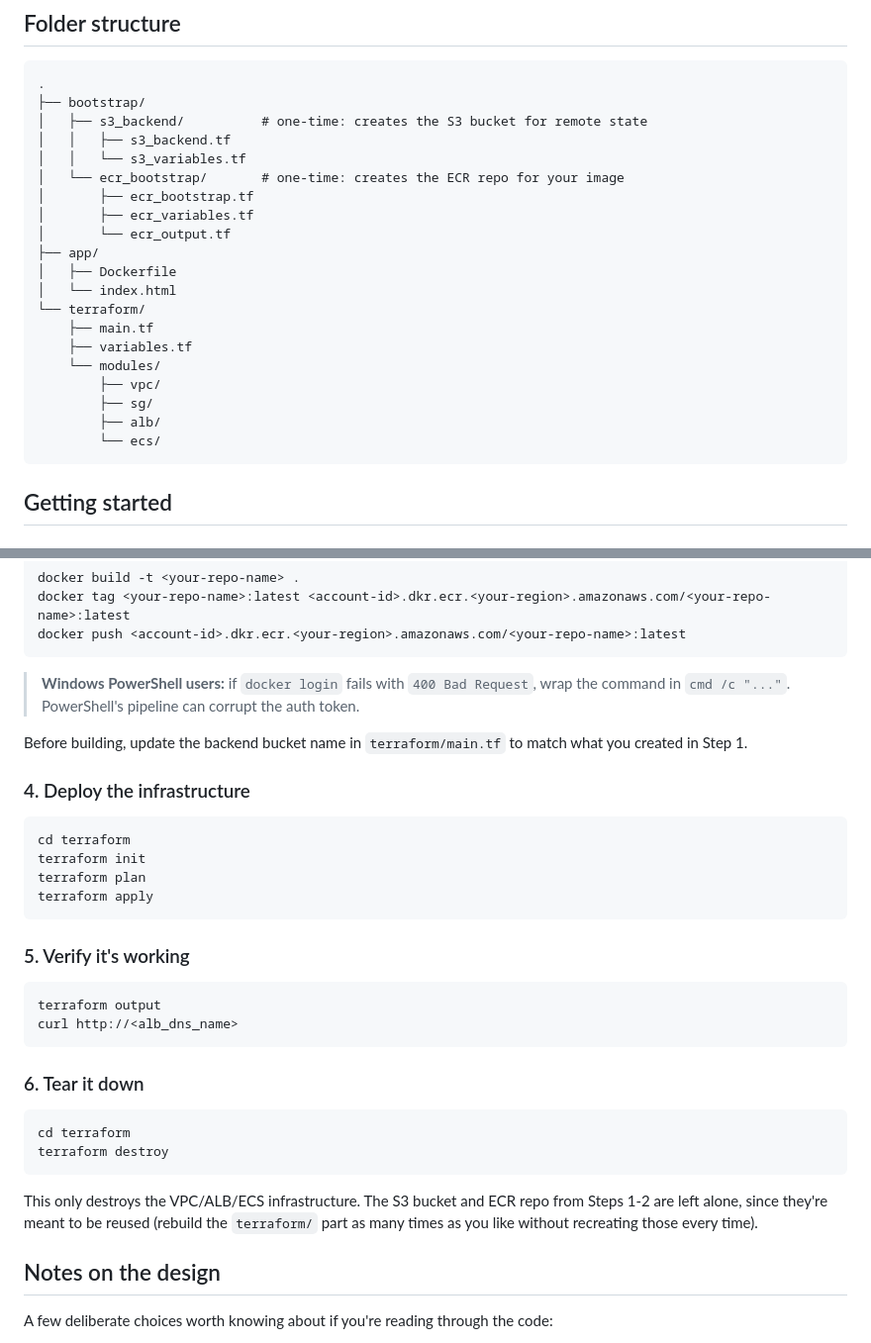
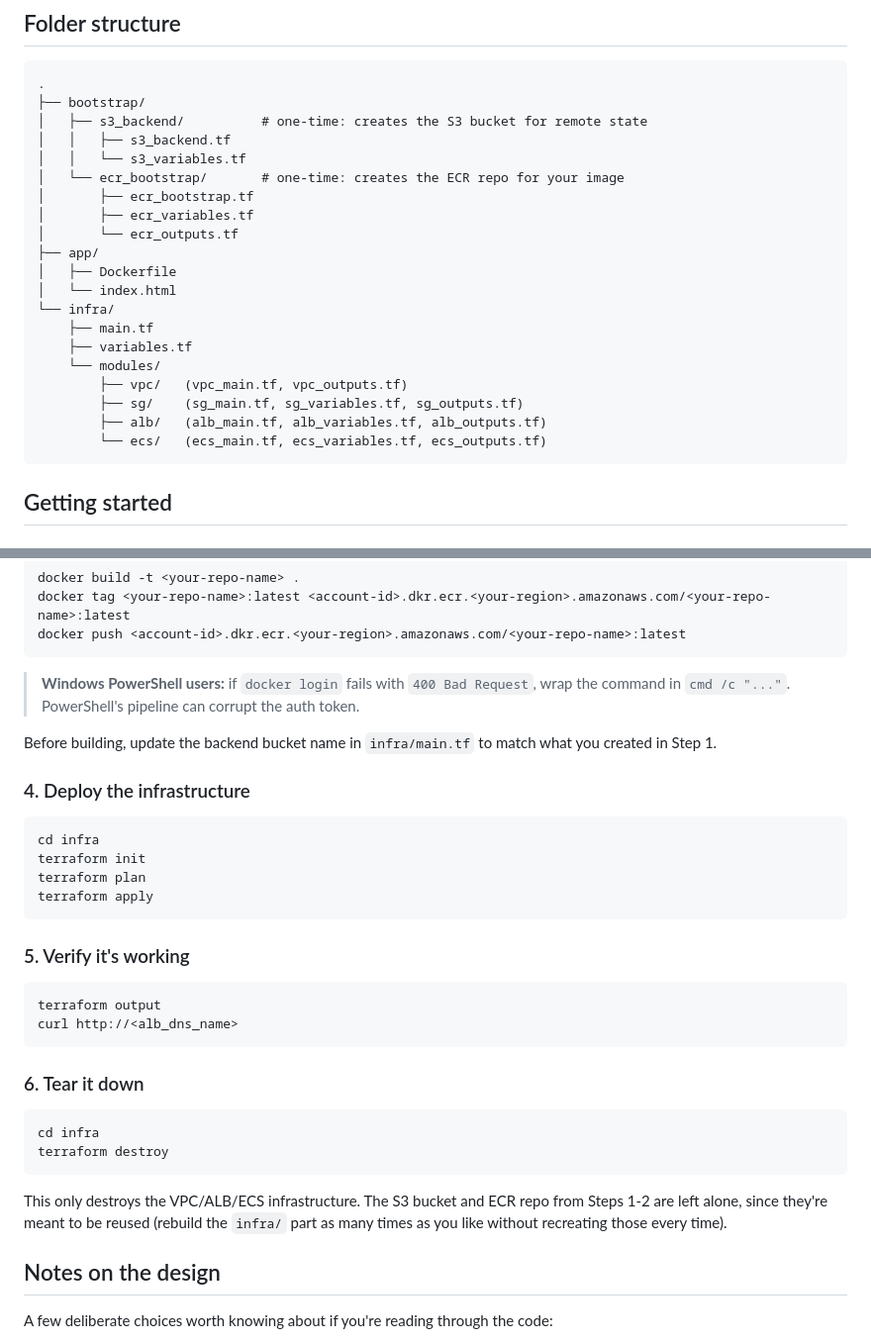
Before and after one commit to yasir-moosa/terraform-ecs-fargate-starter, a Markdown page: README.md, 2 parts joined by grey strips. Shown at 99% size. GitHub-like rendering.

````diff
--- a/README.md
+++ b/README.md
@@ -36,18 +36,18 @@ If you're learning Terraform + AWS ECS and want a small, real, working example (
 │   └── ecr_bootstrap/       # one-time: creates the ECR repo for your image
 │       ├── ecr_bootstrap.tf
 │       ├── ecr_variables.tf
-│       └── ecr_output.tf
+│       └── ecr_outputs.tf
 ├── app/
 │   ├── Dockerfile
 │   └── index.html
-└── terraform/
+└── infra/
     ├── main.tf
     ├── variables.tf
     └── modules/
-        ├── vpc/
-        ├── sg/
-        ├── alb/
-        └── ecs/
+        ├── vpc/   (vpc_main.tf, vpc_outputs.tf)
+        ├── sg/    (sg_main.tf, sg_variables.tf, sg_outputs.tf)
+        ├── alb/   (alb_main.tf, alb_variables.tf, alb_outputs.tf)
+        └── ecs/   (ecs_main.tf, ecs_variables.tf, ecs_outputs.tf)
 ```
 
 ## Getting started
@@ -84,12 +84,12 @@ docker push <account-id>.dkr.ecr.<your-region>.amazonaws.com/<your-repo-name>:la
 
 > **Windows PowerShell users:** if `docker login` fails with `400 Bad Request`, wrap the command in `cmd /c "..."`. PowerShell's pipeline can corrupt the auth token.
 
-Before building, update the backend bucket name in `terraform/main.tf` to match what you created in Step 1.
+Before building, update the backend bucket name in `infra/main.tf` to match what you created in Step 1.
 
 ### 4. Deploy the infrastructure
 
 ```bash
-cd terraform
+cd infra
 terraform init
 terraform plan
 terraform apply
@@ -105,11 +105,11 @@ curl http://<alb_dns_name>
 ### 6. Tear it down
 
 ```bash
-cd terraform
+cd infra
 terraform destroy
 ```
 
-This only destroys the VPC/ALB/ECS infrastructure. The S3 bucket and ECR repo from Steps 1-2 are left alone, since they're meant to be reused (rebuild the `terraform/` part as many times as you like without recreating those every time).
+This only destroys the VPC/ALB/ECS infrastructure. The S3 bucket and ECR repo from Steps 1-2 are left alone, since they're meant to be reused (rebuild the `infra/` part as many times as you like without recreating those every time).
 
 ## Notes on the design
 
````
